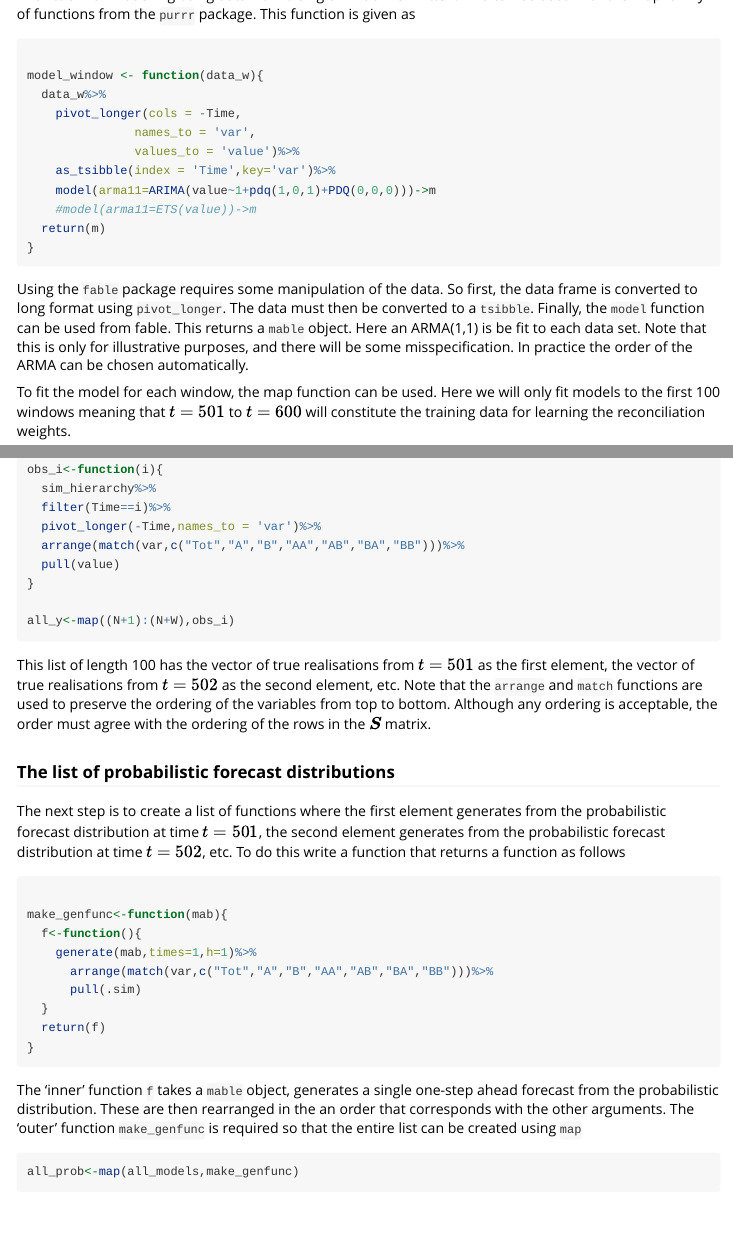
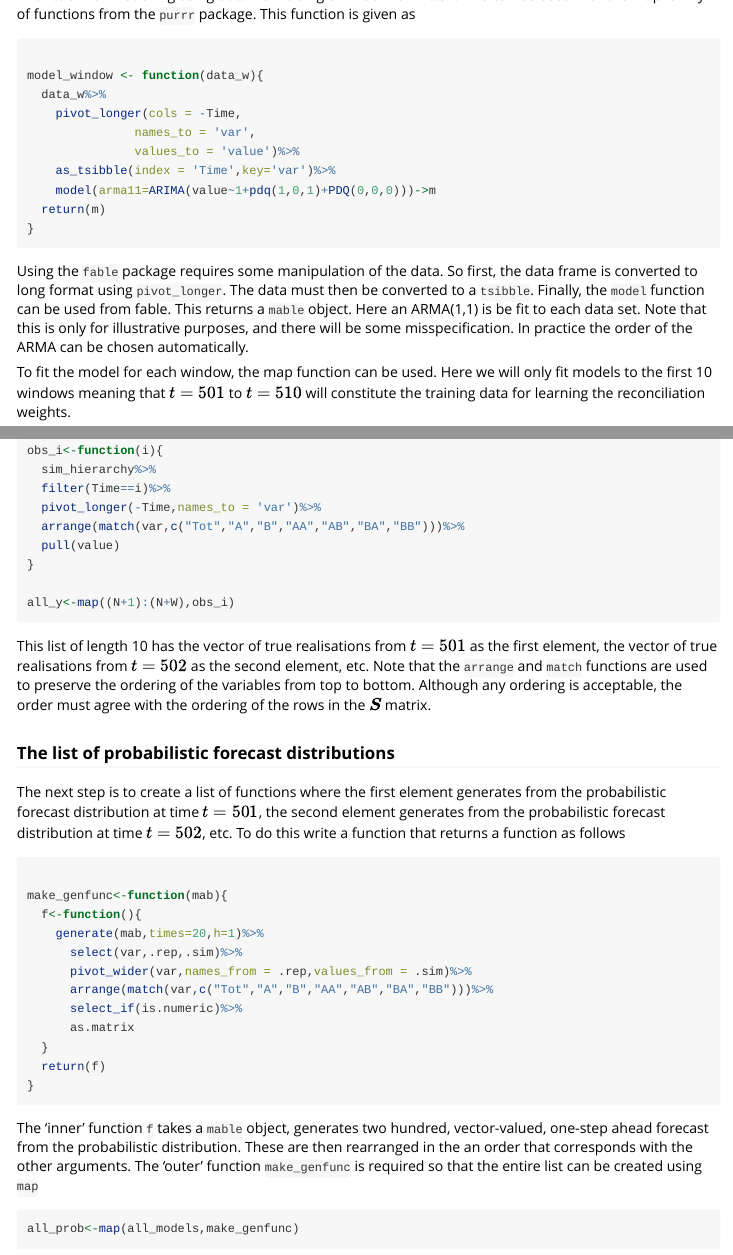
Before and after one commit to anastasiospanagiotelis/ProbReco, an R Markdown document (vignettes/ProbReco-with-fable.Rmd): the page in a window 1100 px wide, from 2220 px down, and a second part further down, joined at a grey line. Rendered offline with R 4.5, knitr and Pandoc, with nearby package versions; some code elsewhere in the file could not run offline.

Commit message:
tidied up vignette for use with fable

````diff
--- a/vignettes/ProbReco-with-fable.Rmd
+++ b/vignettes/ProbReco-with-fable.Rmd
@@ -72,14 +72,13 @@ model_window <- function(data_w){
                values_to = 'value')%>%
     as_tsibble(index = 'Time',key='var')%>%
     model(arma11=ARIMA(value~1+pdq(1,0,1)+PDQ(0,0,0)))->m
-    #model(arma11=ETS(value))->m
   return(m)
 }
 ```
 
 Using the `fable` package requires some manipulation of the data.  So first, the data frame is converted to long format using `pivot_longer`. The data must then be converted to a `tsibble`.  Finally, the `model` function can be used from fable.  This returns a `mable` object.  Here an ARMA(1,1) is be fit to each data set.  Note that this is only for illustrative purposes, and there will be some misspecification.  In practice the order of the ARMA can be chosen automatically.
 
-To fit the model for each window, the map function can be used.  Here we will only fit models to the first 100 windows meaning that $t=501$ to $t=600$ will constitute the training data for learning the reconciliation weights.
+To fit the model for each window, the map function can be used.  Here we will only fit models to the first 10 windows meaning that $t=501$ to $t=510$ will constitute the training data for learning the reconciliation weights.
 
 ```{r}
 #Number of windows for training
@@ -121,7 +120,7 @@ all_y<-map((N+1):(N+W),obs_i)
 
 ```
 
-This list of length 100 has the vector of true realisations from $t=501$ as the first element, the vector of true realisations from $t=502$ as the second element, etc.  Note that the `arrange` and `match` functions are used to preserve the ordering of the variables from top to bottom. Although any ordering is acceptable, the order must agree with the ordering of the rows in the $\boldsymbol{S}$ matrix.
+This list of length 10 has the vector of true realisations from $t=501$ as the first element, the vector of true realisations from $t=502$ as the second element, etc.  Note that the `arrange` and `match` functions are used to preserve the ordering of the variables from top to bottom. Although any ordering is acceptable, the order must agree with the ordering of the rows in the $\boldsymbol{S}$ matrix.
 
 ### The list of probabilistic forecast distributions
 
@@ -131,15 +130,18 @@ The next step is to create a list of functions where the first element generates
 
 make_genfunc<-function(mab){
   f<-function(){
-    generate(mab,times=1,h=1)%>%
+    generate(mab,times=20,h=1)%>%
+      select(var,.rep,.sim)%>%
+      pivot_wider(var,names_from = .rep,values_from = .sim)%>%
       arrange(match(var,c("Tot","A","B","AA","AB","BA","BB")))%>%
-      pull(.sim)
+      select_if(is.numeric)%>%
+      as.matrix
   }
   return(f)
 }
 ```
 
-The 'inner' function `f` takes a `mable` object, generates a single one-step ahead forecast from the probabilistic distribution.  These are then rearranged in the an order that corresponds with the other arguments. The 'outer' function `make_genfunc` is required so that the entire list can be created using `map`
+The 'inner' function `f` takes a `mable` object, generates two hundred, vector-valued, one-step ahead forecast from the probabilistic distribution.  These are then rearranged in the an order that corresponds with the other arguments. The 'outer' function `make_genfunc` is required so that the entire list can be created using `map`
 
 ```{r}
 all_prob<-map(all_models,make_genfunc)
````
Also changed, not shown: vignettes/ProbReco-with-fable.Rmd (7 more changed lines).
